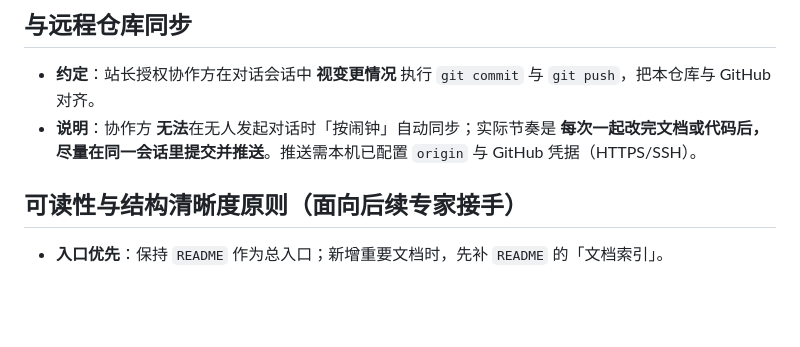
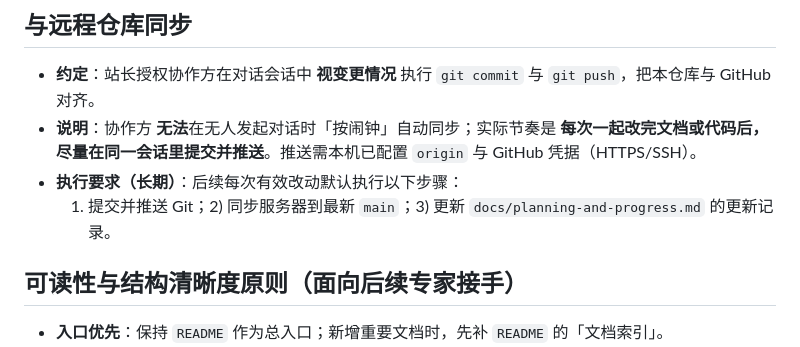
Before and after one commit to Illidan429/TimeZone, a Markdown page: README.md, the part around the change. Rendered like a GitHub page; blank space fills up the shorter version.

Commit message:
docs: 固化每次改动后的同步与留痕流程
Made-with: Cursor

```diff
--- a/README.md
+++ b/README.md
@@ -77,6 +77,8 @@ python tools/build_vod_events.py
 
 - **约定**：站长授权协作方在对话会话中 **视变更情况** 执行 `git commit` 与 `git push`，把本仓库与 GitHub 对齐。
 - **说明**：协作方 **无法**在无人发起对话时「按闹钟」自动同步；实际节奏是 **每次一起改完文档或代码后，尽量在同一会话里提交并推送**。推送需本机已配置 `origin` 与 GitHub 凭据（HTTPS/SSH）。
+- **执行要求（长期）**：后续每次有效改动默认执行以下步骤：
+  1) 提交并推送 Git；2) 同步服务器到最新 `main`；3) 更新 `docs/planning-and-progress.md` 的更新记录。
 
 ## 可读性与结构清晰度原则（面向后续专家接手）
 
```
Also changed, not shown: docs/planning-and-progress.md (+1 -0 lines).
